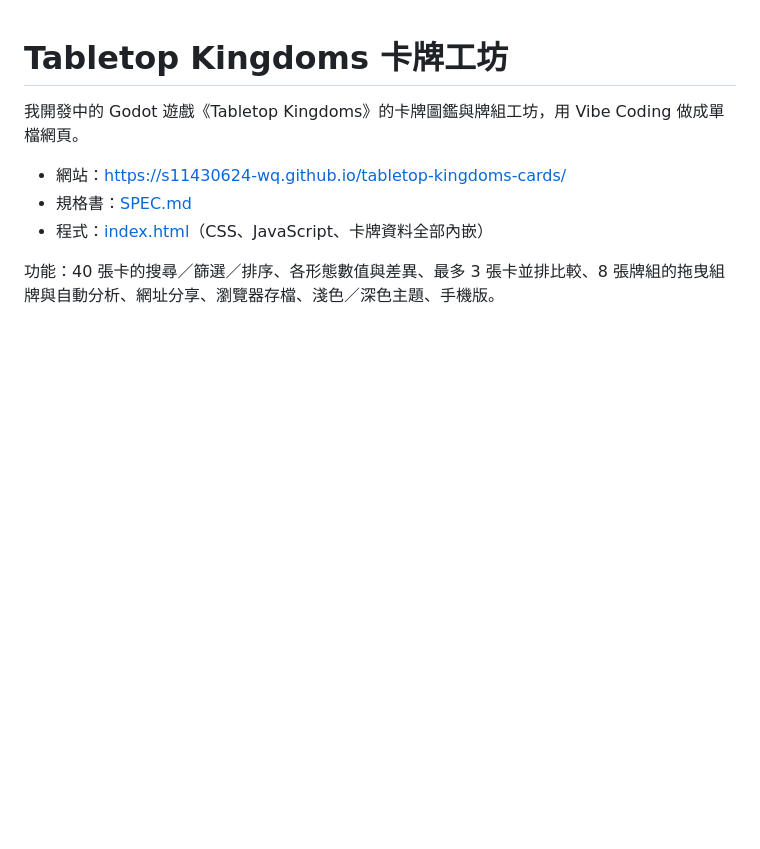
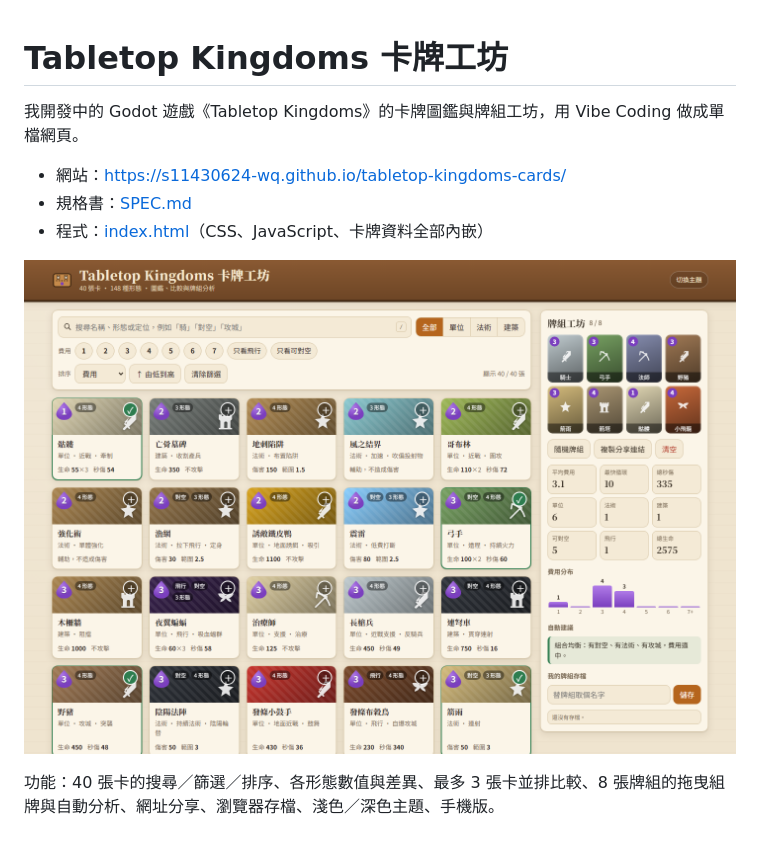
Before and after one commit to s11430624-wq/tabletop-kingdoms-cards, a Markdown page: README.md, the part around the change. GitHub-like rendering; pictures changed too: screenshots/1-library.png (added); blank space fills up the shorter version.

```diff
--- a/README.md
+++ b/README.md
@@ -6,4 +6,6 @@
 - 規格書：[SPEC.md](SPEC.md)
 - 程式：[index.html](index.html)（CSS、JavaScript、卡牌資料全部內嵌）
 
+![卡牌圖鑑與牌組工坊](screenshots/1-library.png)
+
 功能：40 張卡的搜尋／篩選／排序、各形態數值與差異、最多 3 張卡並排比較、8 張牌組的拖曳組牌與自動分析、網址分享、瀏覽器存檔、淺色／深色主題、手機版。
```
Also changed, not shown: SPEC.md (+2 -0 lines), screenshots/2-detail.png (added), screenshots/3-compare.png (added), screenshots/4-mobile.jpg (added), screenshots/5-dark.png (added), 1 other file.
